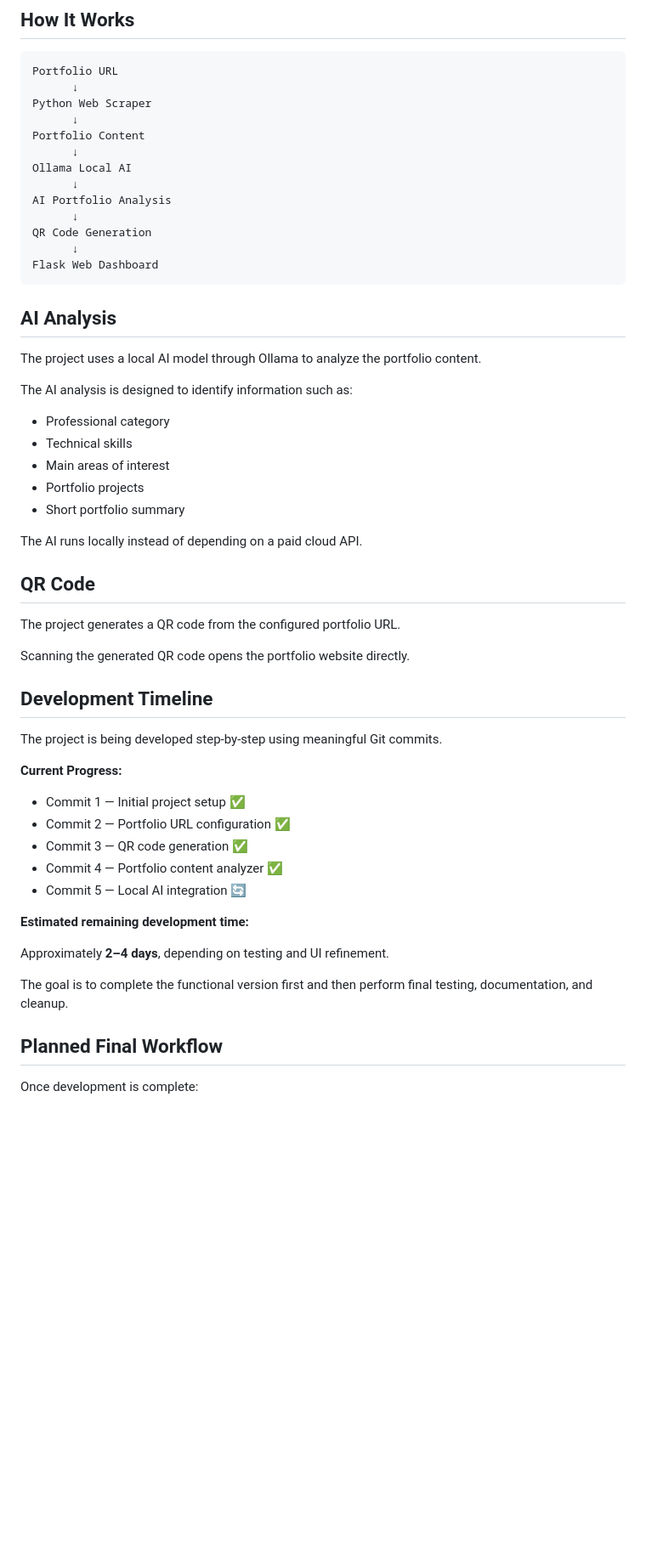
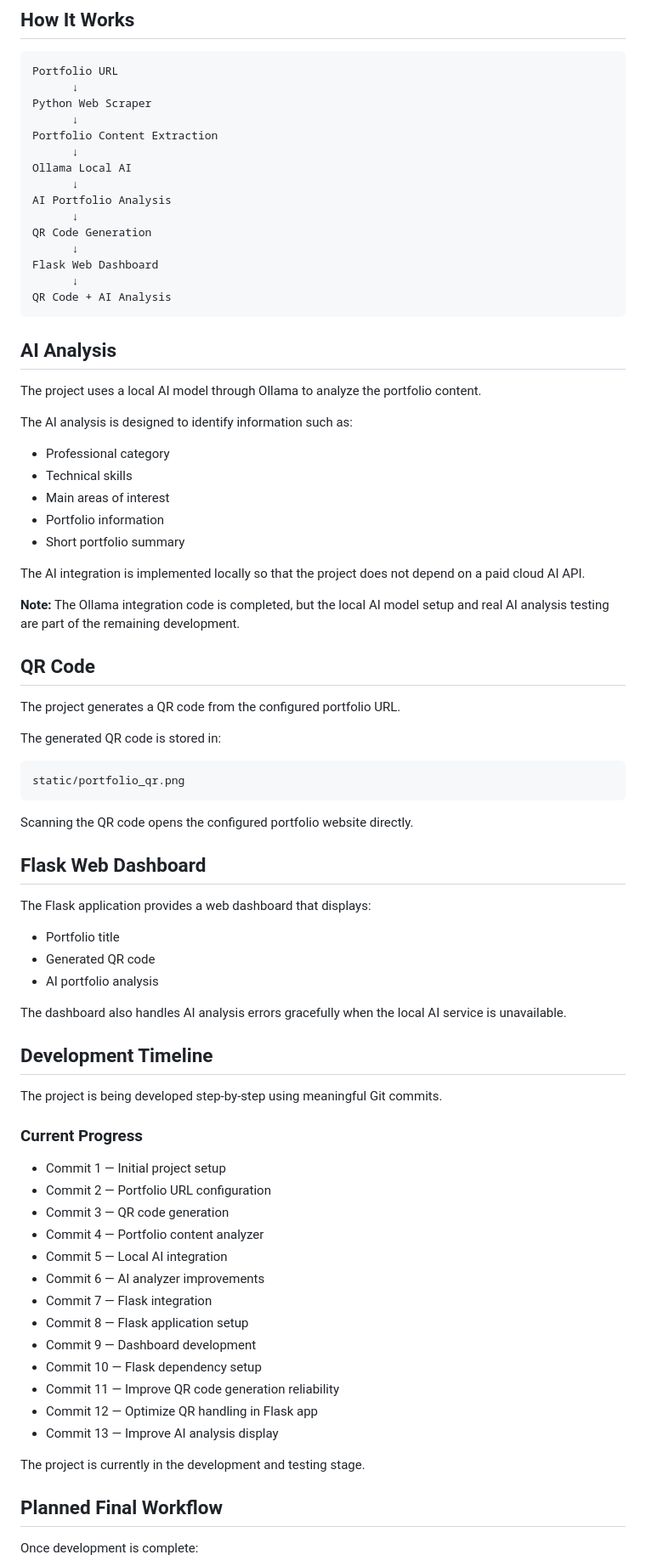
Before and after one commit to yuvashreedhanasekaren-coder/portfolio-QR-code, a Markdown page: README.md, the part around one of its changes. Shown at 85% size. Drawn GitHub-style; blank space fills up the shorter version.

Commit message:
Update project documentation

````diff
--- a/README.md
+++ b/README.md
@@ -78,7 +85,7 @@ Portfolio URL
       ↓
 Python Web Scraper
       ↓
-Portfolio Content
+Portfolio Content Extraction
       ↓
 Ollama Local AI
       ↓
@@ -87,6 +94,8 @@ AI Portfolio Analysis
 QR Code Generation
       ↓
 Flask Web Dashboard
+      ↓
+QR Code + AI Analysis
 ```
 
 ## AI Analysis
@@ -98,34 +107,56 @@ The AI analysis is designed to identify information such as:
 * Professional category
 * Technical skills
 * Main areas of interest
-* Portfolio projects
+* Portfolio information
 * Short portfolio summary
 
-The AI runs locally instead of depending on a paid cloud API.
+The AI integration is implemented locally so that the project does not depend on a paid cloud AI API.
+
+**Note:** The Ollama integration code is completed, but the local AI model setup and real AI analysis testing are part of the remaining development.
 
 ## QR Code
 
 The project generates a QR code from the configured portfolio URL.
 
-Scanning the generated QR code opens the portfolio website directly.
+The generated QR code is stored in:
+
+```text
+static/portfolio_qr.png
+```
+
+Scanning the QR code opens the configured portfolio website directly.
+
+## Flask Web Dashboard
+
+The Flask application provides a web dashboard that displays:
+
+* Portfolio title
+* Generated QR code
+* AI portfolio analysis
+
+The dashboard also handles AI analysis errors gracefully when the local AI service is unavailable.
 
 ## Development Timeline
 
 The project is being developed step-by-step using meaningful Git commits.
 
-**Current Progress:**
+### Current Progress
 
-* Commit 1 — Initial project setup ✅
-* Commit 2 — Portfolio URL configuration ✅
-* Commit 3 — QR code generation ✅
-* Commit 4 — Portfolio content analyzer ✅
-* Commit 5 — Local AI integration 🔄
+* Commit 1 — Initial project setup
+* Commit 2 — Portfolio URL configuration
+* Commit 3 — QR code generation
+* Commit 4 — Portfolio content analyzer
+* Commit 5 — Local AI integration
+* Commit 6 — AI analyzer improvements
+* Commit 7 — Flask integration
+* Commit 8 — Flask application setup
+* Commit 9 — Dashboard development
+* Commit 10 — Flask dependency setup
+* Commit 11 — Improve QR code generation reliability
+* Commit 12 — Optimize QR handling in Flask app
+* Commit 13 — Improve AI analysis display
 
-**Estimated remaining development time:**
-
-Approximately **2–4 days**, depending on testing and UI refinement.
-
-The goal is to complete the functional version first and then perform final testing, documentation, and cleanup.
+The project is currently in the development and testing stage.
 
 ## Planned Final Workflow
 
````
Also changed, not shown: other parts of README.md (+29 -16 lines).
